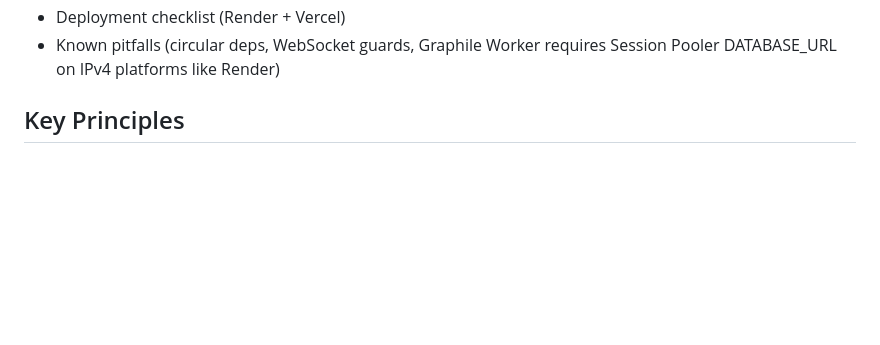
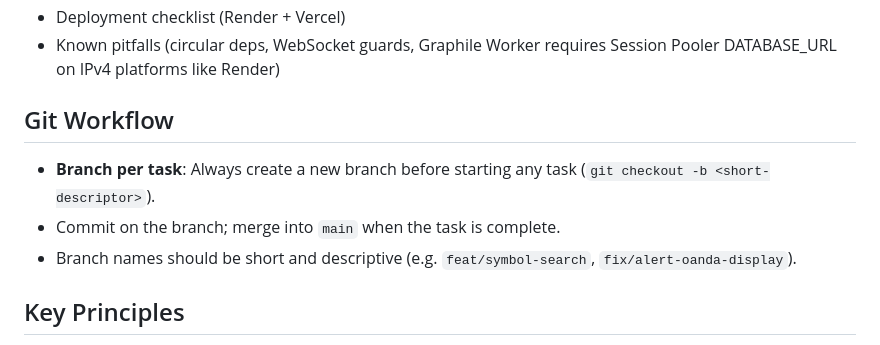
Before and after one commit to toruiwasa/pulseticker, a Markdown page: CLAUDE.md, the part around the change. GitHub-like rendering; blank space fills up the shorter version.

Commit message:
docs: add branch-per-task git workflow to CLAUDE.md
Co-Authored-By: Claude Sonnet 4.6 <noreply@anthropic.com>

```diff
--- a/CLAUDE.md
+++ b/CLAUDE.md
@@ -28,6 +28,12 @@ See [PLAN.md](./PLAN.md) for the full implementation plan including:
 - Environment variable reference
 - Deployment checklist (Render + Vercel)
 - Known pitfalls (circular deps, WebSocket guards, Graphile Worker requires Session Pooler DATABASE_URL on IPv4 platforms like Render)
+
+## Git Workflow
+
+- **Branch per task**: Always create a new branch before starting any task (`git checkout -b <short-descriptor>`).
+- Commit on the branch; merge into `main` when the task is complete.
+- Branch names should be short and descriptive (e.g. `feat/symbol-search`, `fix/alert-oanda-display`).
 
 ## Key Principles
 
```
